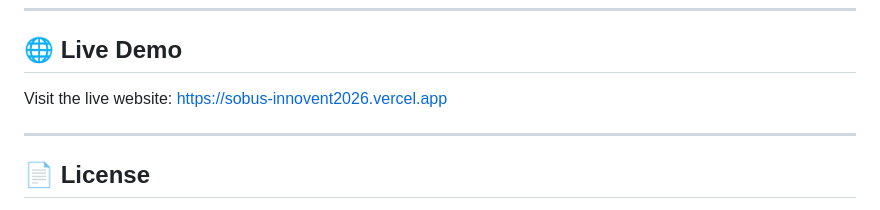
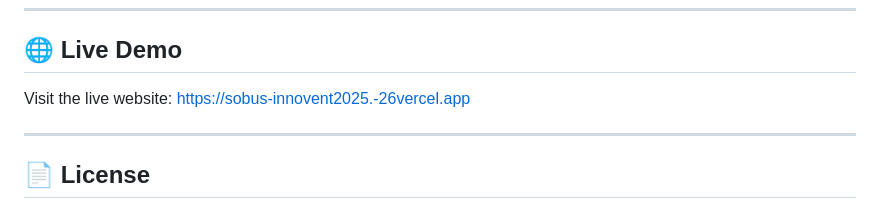
Before and after one commit to Daksh-Gurjar/Sobus-Innovent2026, a Markdown page: README.md, the part around the change. Drawn GitHub-style.

Commit message:
Fix live demo link in README

```diff
--- a/README.md
+++ b/README.md
@@ -119,7 +119,7 @@ For detailed content editing instructions, see [`SOBUS_INNOVENT/README.md`](SOBU
 
 ## 🌐 Live Demo
 
-Visit the live website: [https://sobus-innovent2026.vercel.app](https://sobus-innovent2025-26.vercel.app)
+Visit the live website: [https://sobus-innovent2025.-26vercel.app](https://sobus-innovent2025-26.vercel.app)
 
 ---
 
```
